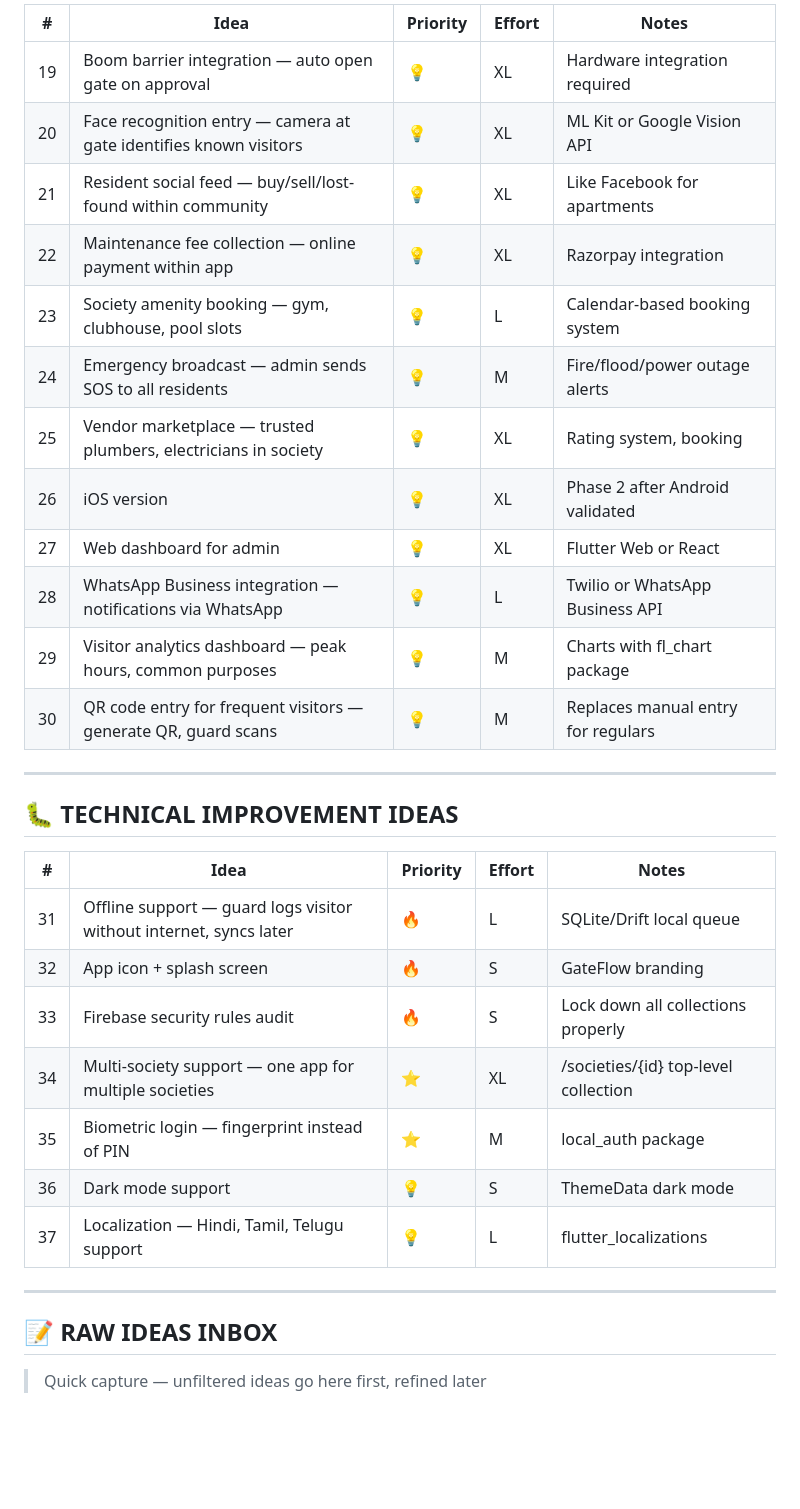
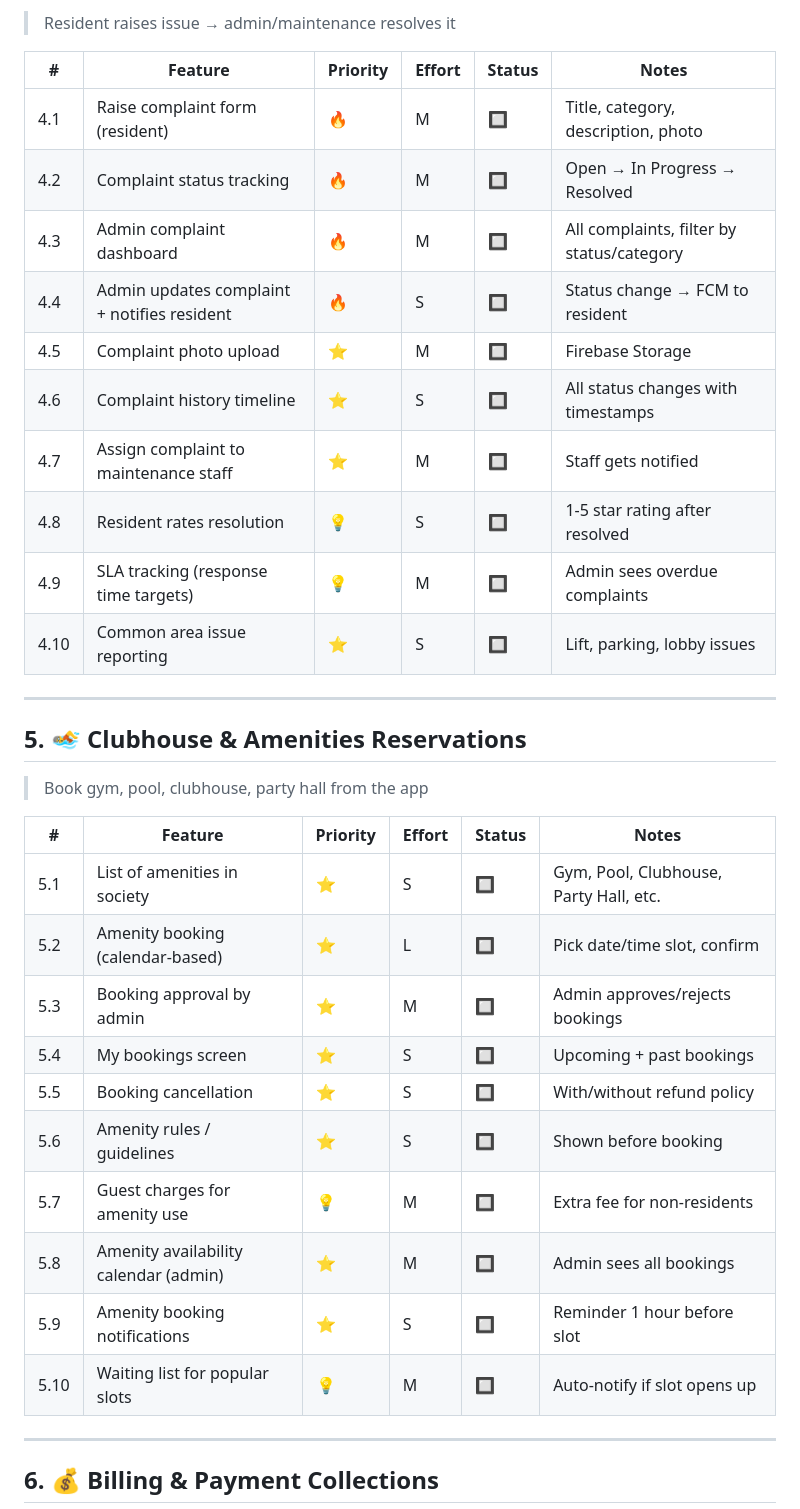
Before and after one commit to sitasrikanth/gateflow-app, a Markdown page: docs/IDEAS.md, the part around one of its changes. GitHub-like rendering; blank space fills up the shorter version.

Commit message:
Reorganize IDEAS.md into 7 product categories with 91 features
Co-Authored-By: Claude Sonnet 4.6 <noreply@anthropic.com>

```diff
--- a/docs/IDEAS.md
+++ b/docs/IDEAS.md
@@ -51,35 +81,39 @@
 
-| # | Idea | Priority | Effort | Notes |
-|---|---|---|---|---|
-| 19 | Boom barrier integration — auto open gate on approval | 💡 | XL | Hardware integration required |
-| 20 | Face recognition entry — camera at gate identifies known visitors | 💡 | XL | ML Kit or Google Vision API |
-| 21 | Resident social feed — buy/sell/lost-found within community | 💡 | XL | Like Facebook for apartments |
-| 22 | Maintenance fee collection — online payment within app | 💡 | XL | Razorpay integration |
-| 23 | Society amenity booking — gym, clubhouse, pool slots | 💡 | L | Calendar-based booking system |
-| 24 | Emergency broadcast — admin sends SOS to all residents | 💡 | M | Fire/flood/power outage alerts |
-| 25 | Vendor marketplace — trusted plumbers, electricians in society | 💡 | XL | Rating system, booking |
-| 26 | iOS version | 💡 | XL | Phase 2 after Android validated |
-| 27 | Web dashboard for admin | 💡 | XL | Flutter Web or React |
-| 28 | WhatsApp Business integration — notifications via WhatsApp | 💡 | L | Twilio or WhatsApp Business API |
-| 29 | Visitor analytics dashboard — peak hours, common purposes | 💡 | M | Charts with fl_chart package |
-| 30 | QR code entry for frequent visitors — generate QR, guard scans | 💡 | M | Replaces manual entry for regulars |
+> Resident raises issue → admin/maintenance resolves it
+
+| # | Feature | Priority | Effort | Status | Notes |
+|---|---|---|---|---|---|
+| 4.1 | Raise complaint form (resident) | 🔥 | M | 🔲 | Title, category, description, photo |
+| 4.2 | Complaint status tracking | 🔥 | M | 🔲 | Open → In Progress → Resolved |
+| 4.3 | Admin complaint dashboard | 🔥 | M | 🔲 | All complaints, filter by status/category |
+| 4.4 | Admin updates complaint + notifies resident | 🔥 | S | 🔲 | Status change → FCM to resident |
+| 4.5 | Complaint photo upload | ⭐ | M | 🔲 | Firebase Storage |
+| 4.6 | Complaint history timeline | ⭐ | S | 🔲 | All status changes with timestamps |
+| 4.7 | Assign complaint to maintenance staff | ⭐ | M | 🔲 | Staff gets notified |
+| 4.8 | Resident rates resolution | 💡 | S | 🔲 | 1-5 star rating after resolved |
+| 4.9 | SLA tracking (response time targets) | 💡 | M | 🔲 | Admin sees overdue complaints |
+| 4.10 | Common area issue reporting | ⭐ | S | 🔲 | Lift, parking, lobby issues |
 
 ---
 
-## 🐛 TECHNICAL IMPROVEMENT IDEAS
+## 5. 🏊 Clubhouse & Amenities Reservations
 
-| # | Idea | Priority | Effort | Notes |
-|---|---|---|---|---|
-| 31 | Offline support — guard logs visitor without internet, syncs later | 🔥 | L | SQLite/Drift local queue |
-| 32 | App icon + splash screen | 🔥 | S | GateFlow branding |
-| 33 | Firebase security rules audit | 🔥 | S | Lock down all collections properly |
-| 34 | Multi-society support — one app for multiple societies | ⭐ | XL | /societies/{id} top-level collection |
-| 35 | Biometric login — fingerprint instead of PIN | ⭐ | M | local_auth package |
-| 36 | Dark mode support | 💡 | S | ThemeData dark mode |
-| 37 | Localization — Hindi, Tamil, Telugu support | 💡 | L | flutter_localizations |
+> Book gym, pool, clubhouse, party hall from the app
+
+| # | Feature | Priority | Effort | Status | Notes |
+|---|---|---|---|---|---|
+| 5.1 | List of amenities in society | ⭐ | S | 🔲 | Gym, Pool, Clubhouse, Party Hall, etc. |
+| 5.2 | Amenity booking (calendar-based) | ⭐ | L | 🔲 | Pick date/time slot, confirm |
+| 5.3 | Booking approval by admin | ⭐ | M | 🔲 | Admin approves/rejects bookings |
+| 5.4 | My bookings screen | ⭐ | S | 🔲 | Upcoming + past bookings |
+| 5.5 | Booking cancellation | ⭐ | S | 🔲 | With/without refund policy |
+| 5.6 | Amenity rules / guidelines | ⭐ | S | 🔲 | Shown before booking |
+| 5.7 | Guest charges for amenity use | 💡 | M | 🔲 | Extra fee for non-residents |
+| 5.8 | Amenity availability calendar (admin) | ⭐ | M | 🔲 | Admin sees all bookings |
+| 5.9 | Amenity booking notifications | ⭐ | S | 🔲 | Reminder 1 hour before slot |
+| 5.10 | Waiting list for popular slots | 💡 | M | 🔲 | Auto-notify if slot opens up |
 
 ---
 
-## 📝 RAW IDEAS INBOX
-> Quick capture — unfiltered ideas go here first, refined later
+## 6. 💰 Billing & Payment Collections
 
```
Also changed, not shown: other parts of docs/IDEAS.md (+138 -36 lines).
